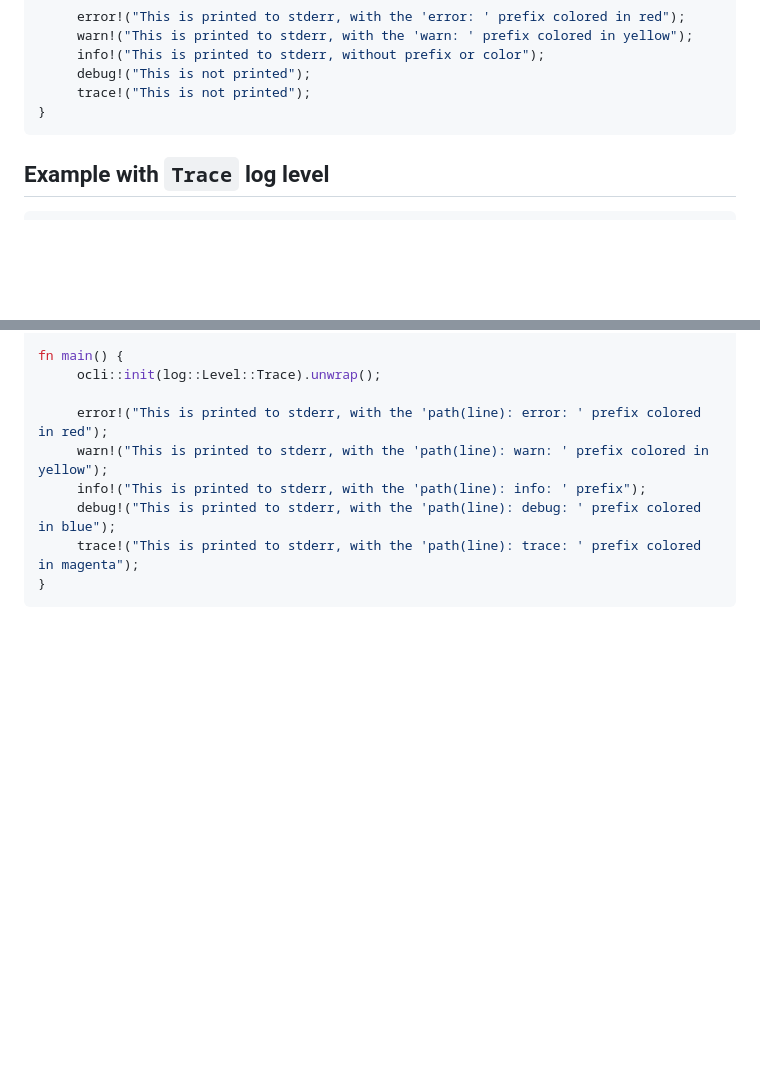
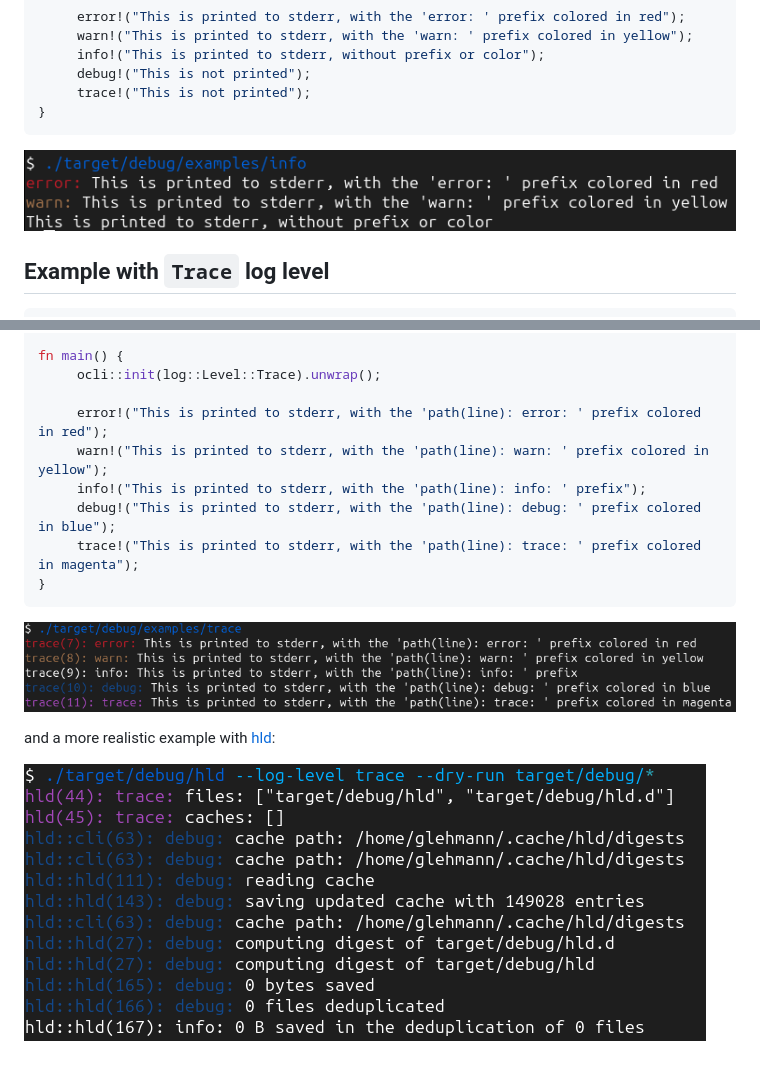
Before and after one commit to glehmann/ocli, a Markdown page: README.md, 2 parts joined by grey strips. Rendered like a GitHub page; pictures changed too: hld.png (added), info.png (added), trace.png (added); blank space fills up the shorter version.

Commit message:
add screenshots

````diff
--- a/README.md
+++ b/README.md
@@ -41,6 +41,7 @@ fn main() {
      trace!("This is not printed");
 }
 ```
+![info example](info.png)
 
 ## Example with `Trace` log level
 
@@ -57,3 +58,9 @@ fn main() {
      trace!("This is printed to stderr, with the 'path(line): trace: ' prefix colored in magenta");
 }
 ```
+
+![trace example](trace.png)
+
+and a more realistic example with [hld](https://github.com/glehmann/hld):
+
+![hld trace](hld.png)
````
